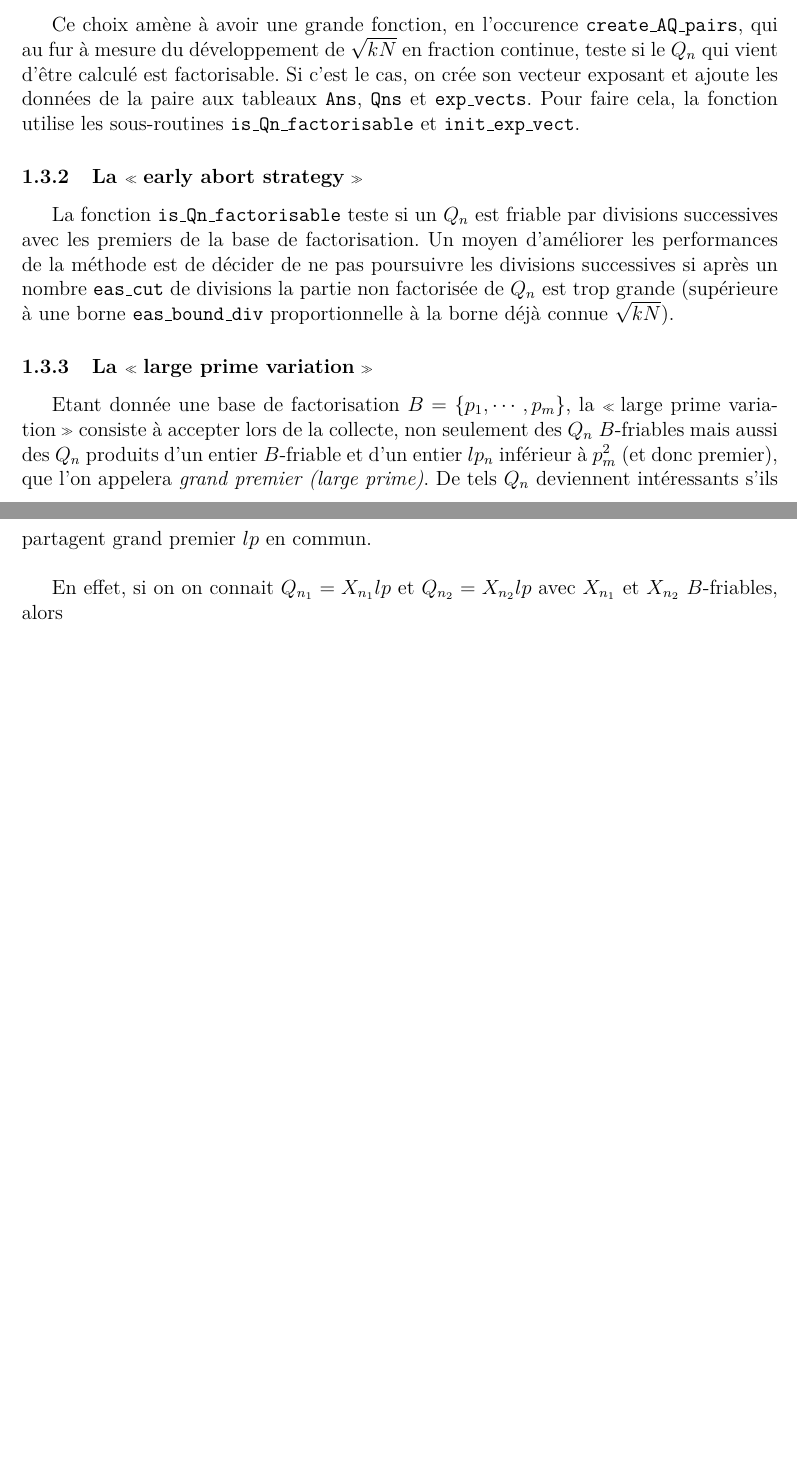
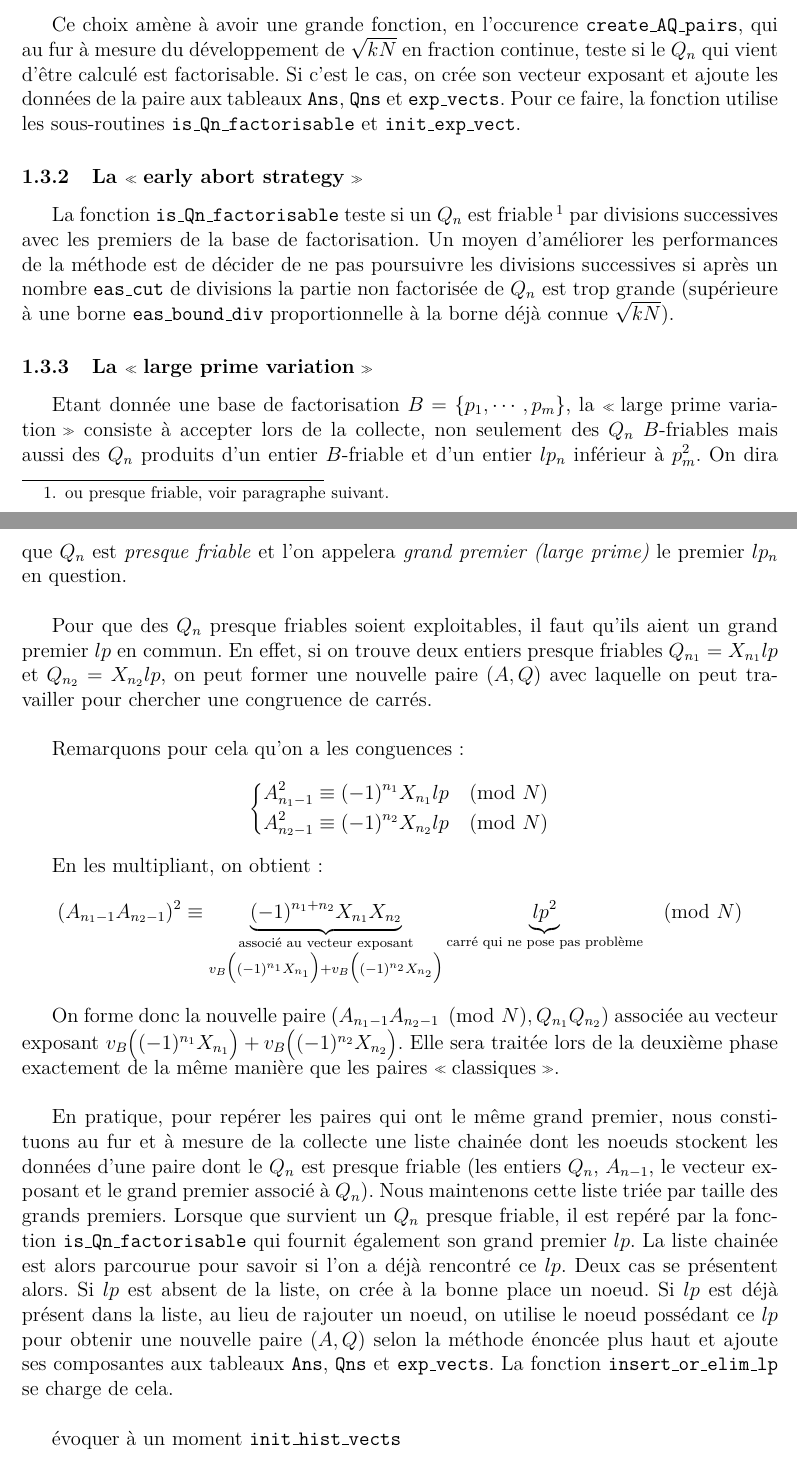
Before and after one commit to kryzar/Continued-fractions-factorization, a LaTeX document (report/main.tex, which reads report/ss-explication-code.tex): two parts of pages 3 and 4 of 4, joined at a grey line, cut so that both start at the same text, the shorter picture padded with empty space. Compiled offline with pdfLaTeX.

Commit message:
collecte paires

```diff
--- a/report/ss-explication-code.tex
+++ b/report/ss-explication-code.tex
@@ -95,17 +97,18 @@ Ce choix amène à avoir une grande fonction, en l'occurence
 \texttt{create\_AQ\_pairs}, qui au fur à mesure du développement de $\sqrt{kN}$
 en fraction continue, teste si le $Q_n$ qui vient d'être calculé est factorisable.
 Si c'est le cas, on crée son vecteur exposant et ajoute les données de la paire
-aux tableaux \texttt{Ans}, \texttt{Qns} et \texttt{exp\_vects}. Pour faire cela, la fonction
-utilise les sous-routines \texttt{is\_Qn\_factorisable} et
+aux tableaux \texttt{Ans}, \texttt{Qns} et \texttt{exp\_vects}. Pour ce faire, la
+fonction utilise les sous-routines \texttt{is\_Qn\_factorisable} et
 \texttt{init\_exp\_vect}.
 
 \subsubsection{La \og early abort strategy \fg{}}
 
-La fonction \texttt{is\_Qn\_factorisable} teste si un $Q_n$ est friable par
-divisions successives avec les premiers de la base de factorisation.  Un moyen
-d'améliorer les performances de la méthode est de décider de ne pas poursuivre
-les divisions successives si après un nombre \texttt{eas\_cut} de divisions
-la partie non factorisée de $Q_n$ est trop grande (supérieure à une borne
+La fonction \texttt{is\_Qn\_factorisable} teste si un $Q_n$ est friable
+\footnote {ou presque friable, voir paragraphe suivant.} par divisions successives
+avec les premiers de la base de factorisation.  Un moyen d'améliorer les
+performances de la méthode est de décider de ne pas poursuivre les divisions
+successives si après un nombre \texttt{eas\_cut} de divisions la partie non
+factorisée de $Q_n$ est trop grande (supérieure à une borne
 \texttt{eas\_bound\_div} proportionnelle à la borne déjà connue $\sqrt{kN}$).
 
 \subsubsection{La \og large prime variation \fg{}}
@@ -113,10 +116,54 @@ la partie non factorisée de $Q_n$ est trop grande (supérieure à une borne
 Etant donnée une base de factorisation $B = \{ p_1, \cdots, p_m\}$, la \og large
 prime variation \fg{} consiste à accepter lors de la collecte, non seulement des
 $Q_n$ $B$-friables mais aussi des $Q_n$ produits d'un entier $B$-friable et d'un
-entier $lp_n$ inférieur à $p_m^2$ (et donc premier), que l'on appelera
-\emph{grand premier (large prime)}. De tels $Q_n$ deviennent intéressants s'ils partagent
-grand premier $lp$ en commun. \\
+entier $lp_n$ inférieur à $p_m^2$. On dira que $Q_n$ est \emph{presque friable}
+et l'on appelera \emph{grand premier (large prime)} le premier $lp_n$ en question. \\
 
-En effet, si on on connait $Q_{n_1} = X_{n_1}lp$ et $Q_{n_2} = X_{n_2}lp$ avec $X_{n_1}$ et
-$X_{n_2}$ $B$-friables, alors
-\\
+Pour que des $Q_n$ presque friables soient exploitables, il faut qu'ils aient
+un grand premier $lp$ en commun. En effet, si on trouve deux entiers presque
+friables $Q_{n_1} = X_{n_1}lp $ et $Q_{n_2} =  X_{n_2}lp $, on peut former une
+nouvelle paire $(A,Q)$ avec laquelle on peut travailler pour chercher une
+congruence de carrés. \\
+
+Remarquons pour cela qu'on a les conguences :
+\begin{equation*}
+  \left\{
+      \begin{aligned}
+          A_{n_1 -1}^2 &\equiv (-1)^{n_1} X_{n_1}lp\pmod{N} \\
+          A_{n_2 -1}^2 &\equiv (-1)^{n_2} X_{n_2}lp\pmod{N}\\
+        \end{aligned}
+    \right.
+\end{equation*}
+
+En les multipliant, on obtient :
+\[  (A_{n_1 -1} A_{n_2 -1})^2 \equiv
+     \underbrace{(-1)^{n_1 + n_2} X_{n_1} X_{n_2}}_
+            {\begin{subarray}{c}\text{associé au vecteur exposant}\\
+             v_{B} \big( (-1 )^{n_1} X_{n_1} \big)
+             + v_{B} \big( (-1 )^{n_2} X_{n_2} \big) \end{subarray}
+             }
+    \underbrace{lp^2}_{\text{carré qui ne pose pas problème}}
+    \pmod{N}
+ \]
+
+On forme donc la nouvelle paire $ (A_{n_1-1}A_{n_2 -1} \pmod{N}, Q_{n_1}Q_{n_2}) $
+associée au vecteur exposant $v_{B} \big( (-1 )^{n_1} X_{n_1} \big)+
+v_{B} \big( (-1 )^{n_2} X_{n_2} \big) $.  Elle sera traitée lors de la
+deuxième phase exactement de la même manière que les paires \og classiques \fg{}.\\
+
+En pratique, pour repérer les paires qui ont le même grand premier, nous
+constituons au fur et à mesure de la collecte une liste chainée dont les noeuds
+stockent les données d'une paire dont le $Q_n$ est presque friable (les entiers
+$Q_n$, $A_{n-1}$, le vecteur exposant et le grand premier associé à $Q_n$). Nous
+maintenons cette liste triée par taille des grands premiers. Lorsque que survient
+un $Q_n$ presque friable, il est repéré par la fonction
+\texttt{is\_Qn\_factorisable} qui fournit également son grand premier $lp$. La
+liste chainée est alors parcourue pour savoir si l'on a déjà rencontré ce $lp$.
+Deux cas se présentent alors. Si $lp$ est absent de la liste, on crée à la bonne
+place un noeud. Si $lp$ est déjà présent dans la liste, au lieu de rajouter un
+noeud, on utilise le noeud possédant ce $lp$ pour obtenir une nouvelle paire
+$(A,Q)$ selon la méthode énoncée plus haut et ajoute ses composantes aux tableaux
+\texttt{Ans}, \texttt{Qns} et \texttt{exp\_vects}. La fonction
+\texttt{insert\_or\_elim\_lp} se charge de cela. \\
+
+évoquer à un moment \texttt{init\_hist\_vects}\\
```
Also changed, not shown: report/main.pdf, report/ss-explication-code.tex (38 more changed lines).
